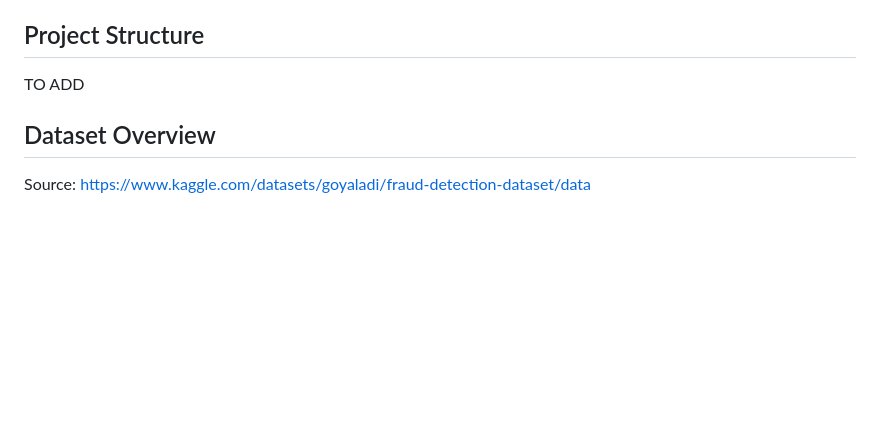
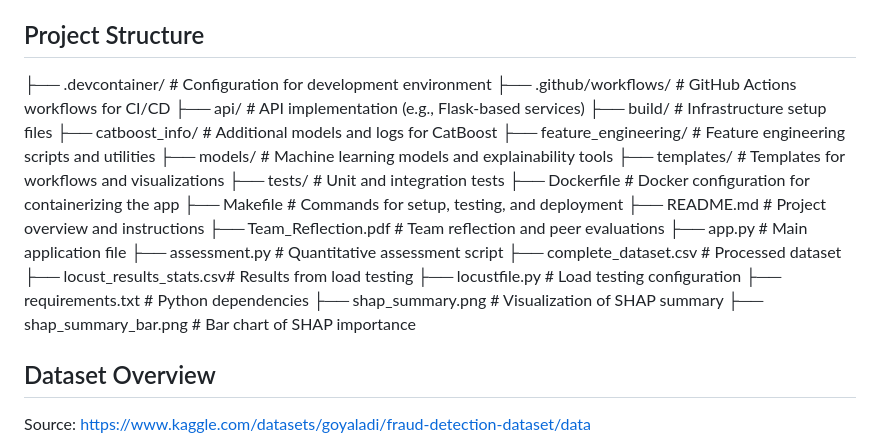
Before and after one commit to nzarama-kouadio/DE_Final_Project, a Markdown page: README.md, the part around the change. Rendered like a GitHub page; blank space fills up the shorter version.

```diff
--- a/README.md
+++ b/README.md
@@ -8,7 +8,28 @@ The goal of this project is to design and deploy a scalable microservice for rea
 
 ## Project Structure
 
-TO ADD
+├── .devcontainer/          # Configuration for development environment
+├── .github/workflows/      # GitHub Actions workflows for CI/CD
+├── api/                    # API implementation (e.g., Flask-based services)
+├── build/                  # Infrastructure setup files
+├── catboost_info/          # Additional models and logs for CatBoost
+├── feature_engineering/    # Feature engineering scripts and utilities
+├── models/                 # Machine learning models and explainability tools
+├── templates/              # Templates for workflows and visualizations
+├── tests/                  # Unit and integration tests
+├── Dockerfile              # Docker configuration for containerizing the app
+├── Makefile                # Commands for setup, testing, and deployment
+├── README.md               # Project overview and instructions
+├── Team_Reflection.pdf     # Team reflection and peer evaluations
+├── app.py                  # Main application file
+├── assessment.py           # Quantitative assessment script
+├── complete_dataset.csv    # Processed dataset
+├── locust_results_stats.csv# Results from load testing
+├── locustfile.py           # Load testing configuration
+├── requirements.txt        # Python dependencies
+├── shap_summary.png        # Visualization of SHAP summary
+├── shap_summary_bar.png    # Bar chart of SHAP importance
+
 
 ## Dataset Overview
 
```
